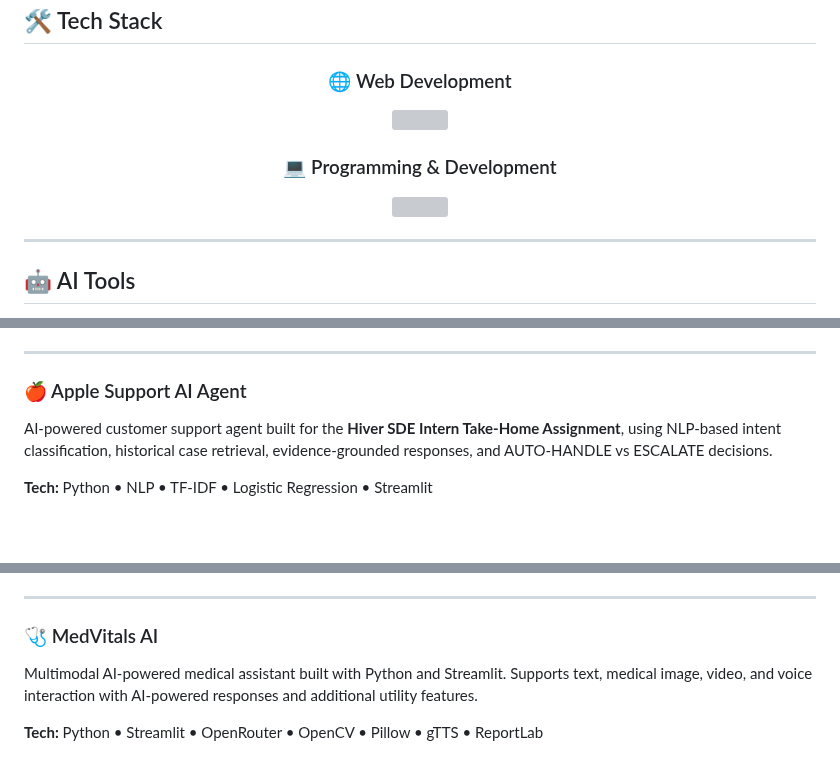
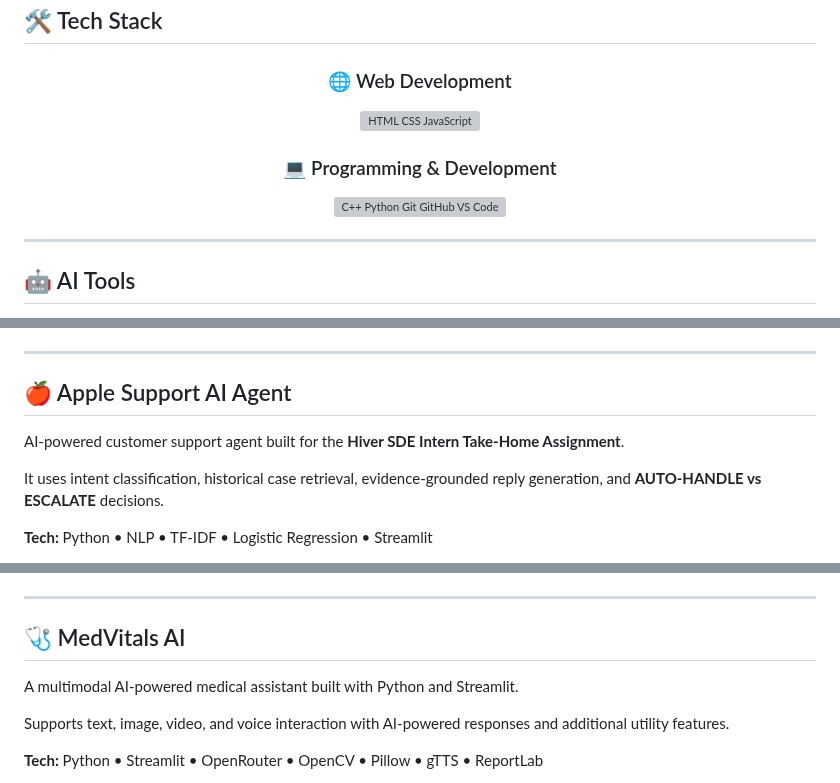
Before and after one commit to arish096/arish096, a Markdown page: README.md, 3 parts joined by grey strips. Rendered like a GitHub page; blank space fills up the shorter version; grey boxes are pictures that could not be loaded.

```diff
--- a/README.md
+++ b/README.md
@@ -36,11 +39,11 @@
 
 ### 🌐 Web Development
 
-<img src="https://skillicons.dev/icons?i=html,css,js" />
+<img src="https://skillicons.dev/icons?i=html,css,js" alt="HTML CSS JavaScript">
 
 ### 💻 Programming & Development
 
-<img src="https://skillicons.dev/icons?i=cpp,python,git,github,vscode" />
+<img src="https://skillicons.dev/icons?i=cpp,python,git,github,vscode" alt="C++ Python Git GitHub VS Code">
 
 </div>
 
@@ -82,9 +87,11 @@ Real-time flight tracking application focused on displaying live aircraft inform
 
 ---
 
-### 🍎 Apple Support AI Agent
+## 🍎 Apple Support AI Agent
 
-AI-powered customer support agent built for the **Hiver SDE Intern Take-Home Assignment**, using NLP-based intent classification, historical case retrieval, evidence-grounded responses, and AUTO-HANDLE vs ESCALATE decisions.
+AI-powered customer support agent built for the **Hiver SDE Intern Take-Home Assignment**.
+
+It uses intent classification, historical case retrieval, evidence-grounded reply generation, and **AUTO-HANDLE vs ESCALATE** decisions.
 
 **Tech:** Python • NLP • TF-IDF • Logistic Regression • Streamlit
 
@@ -96,9 +105,11 @@ AI-powered customer support agent built for the **Hiver SDE Intern Take-Home Ass
 
 ---
 
-### 🩺 MedVitals AI
+## 🩺 MedVitals AI
 
-Multimodal AI-powered medical assistant built with Python and Streamlit. Supports text, medical image, video, and voice interaction with AI-powered responses and additional utility features.
+A multimodal AI-powered medical assistant built with Python and Streamlit.
+
+Supports text, image, video, and voice interaction with AI-powered responses and additional utility features.
 
 **Tech:** Python • Streamlit • OpenRouter • OpenCV • Pillow • gTTS • ReportLab
 
```
Also changed, not shown: other parts of README.md (+74 -68 lines).
